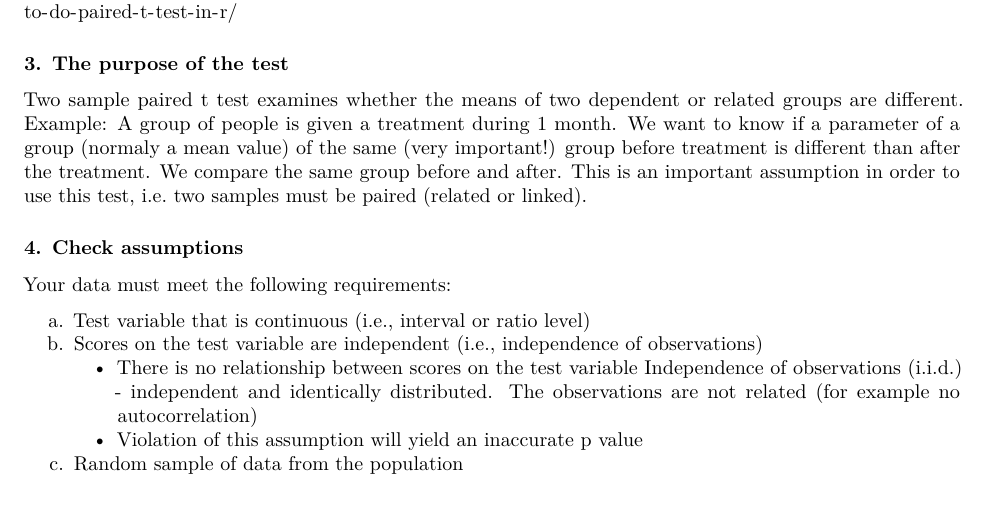
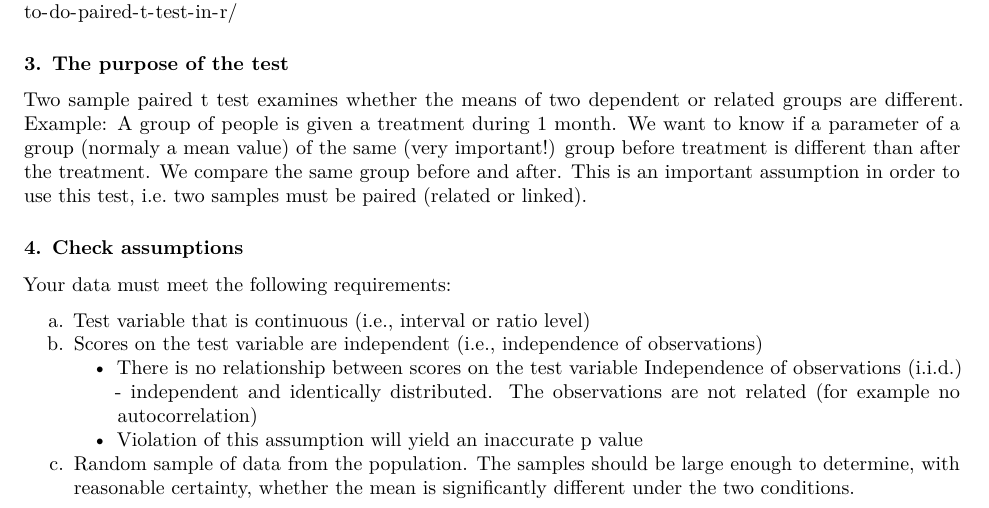
Before and after one commit to ijabine/Statistics-in-R, an R Markdown document (Hypothesis-Test/5_two_sample_paired_t_test.Rmd): part of page 1 of 2, cut so that both start at the same text. Rendered offline with R 4.5, knitr and Pandoc, then LaTeX, with nearby package versions; some code elsewhere in the file could not run offline.

Commit message:
Update 5_two_sample_paired_t_test.Rmd

```diff
--- a/Hypothesis-Test/5_two_sample_paired_t_test.Rmd
+++ b/Hypothesis-Test/5_two_sample_paired_t_test.Rmd
@@ -55,7 +55,7 @@ b. Scores on the test variable are independent (i.e., independence of observatio
    * There is no relationship between scores on the test variable
    Independence of observations (i.i.d.) - independent and identically distributed. The observations are not related (for example no autocorrelation)
    * Violation of this assumption will yield an inaccurate p value
-c. Random sample of data from the population
+c. Random sample of data from the population. The samples should be large enough to determine, with reasonable certainty, whether the mean is significantly different under the two conditions.
 
 ### d. The paired differences do not need to be normally distributed if the sample sizes are at least 20.
  Although the test is based on the assumption that the paired differences are normally distributed, this assumption is not critical when the sample sizes are at least 20.
```
